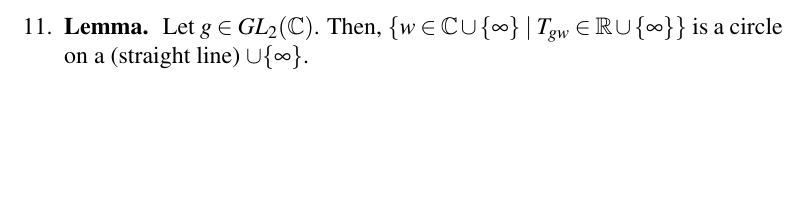
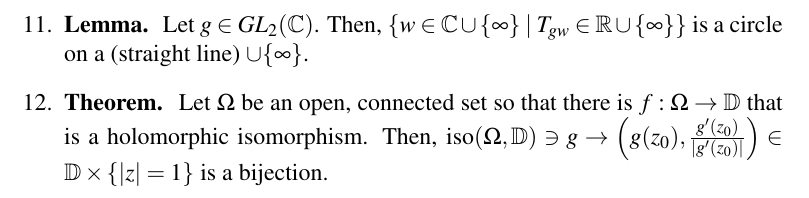
Before and after one commit to CaptMD-11/Math205, a LaTeX document (math205thms/math205thms.tex): part of the page before the commit and part of page 2 of 2 after it, cut so that both start at the same text, the shorter picture padded with empty space. Compiled offline with pdfLaTeX.

Commit message:
added lec notes today

```diff
--- a/math205thms/math205thms.tex
+++ b/math205thms/math205thms.tex
@@ -62,6 +62,7 @@
 	\item \textbf{Prop. } $\Aut\{\textrm{Im}z > 0\} = \{T_h \mid h \in SL_2(\mathbb{R}\}$.
 	\item \textbf{Theorem. } Let $T_g$ be a fractional linear transformation and $z_1,z_2,z_3,z_4$ be distinct points in $\mathbb{C} \cup \{\infty\}$. Then, $(z_1,z_2,z_3,z_4) = (T_gz_1, T_g z_2, T_g z_3, T_g z_4)$.
 	\item \textbf{Lemma. } Let $g \in GL_2(\mathbb{C})$. Then, $\{w \in \mathbb{C} \cup \{\infty\} \mid T_{gw} \in \mathbb{R} \cup \{\infty\}\}$ is a circle on a (straight line) $\cup \{\infty\}$.
+	\item \textbf{Theorem. } Let $\Omega$ be an open, connected set so that there is $f: \Omega \to \mathbb{D}$ that is a holomorphic isomorphism. Then, $\textrm{iso}(\Omega, \mathbb{D}) \ni g \to \left(g(z_0),\frac{g'(z_0)}{|g'(z_0)|}\right) \in \mathbb{D} \times \{|z|=1\}$ is a bijection.
 \end{enumerate}
 
 \end{document}
```
Also changed, not shown: math205thms/math205thms.pdf, 2 other files.
